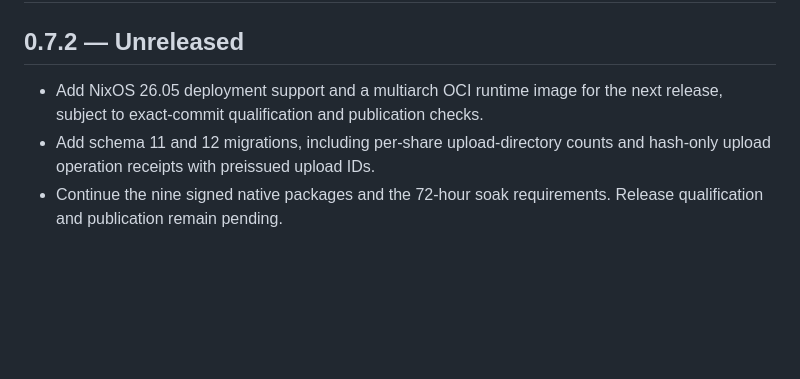
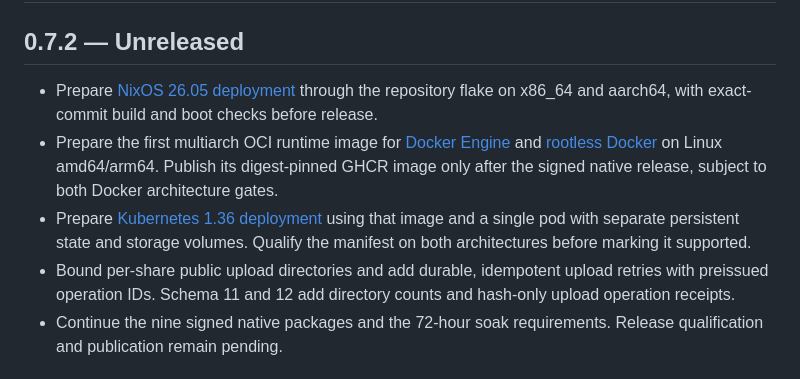
Before and after one commit to alexhaberl/VaultLink, a Markdown page: CHANGELOG.md, the part around the change. GitHub-like rendering; blank space fills up the shorter version.

Commit message:
Document Docker and Kubernetes in 0.7.2 changelog

```diff
--- a/CHANGELOG.md
+++ b/CHANGELOG.md
@@ -2,10 +2,18 @@
 
 ## 0.7.2 — Unreleased
 
-- Add NixOS 26.05 deployment support and a multiarch OCI runtime image for the
-  next release, subject to exact-commit qualification and publication checks.
-- Add schema 11 and 12 migrations, including per-share upload-directory counts
-  and hash-only upload operation receipts with preissued upload IDs.
+- Prepare [NixOS 26.05 deployment](docs/NIXOS.md) through the repository flake
+  on x86_64 and aarch64, with exact-commit build and boot checks before release.
+- Prepare the first multiarch OCI runtime image for [Docker Engine](docs/DOCKER.md)
+  and [rootless Docker](docs/DOCKER-ROOTLESS.md) on Linux amd64/arm64. Publish
+  its digest-pinned GHCR image only after the signed native release, subject to
+  both Docker architecture gates.
+- Prepare [Kubernetes 1.36 deployment](docs/KUBERNETES.md) using that image and
+  a single pod with separate persistent state and storage volumes. Qualify the
+  manifest on both architectures before marking it supported.
+- Bound per-share public upload directories and add durable, idempotent upload
+  retries with preissued operation IDs. Schema 11 and 12 add directory counts
+  and hash-only upload operation receipts.
 - Continue the nine signed native packages and the 72-hour soak requirements.
   Release qualification and publication remain pending.
 
```
